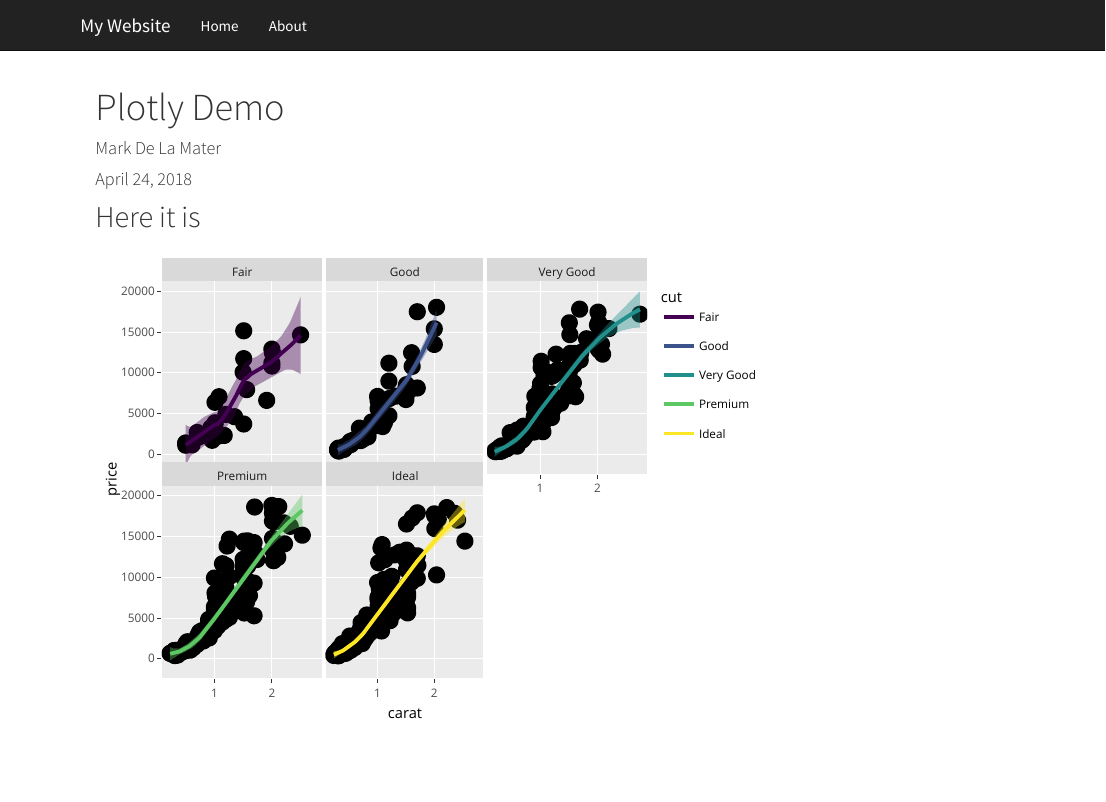
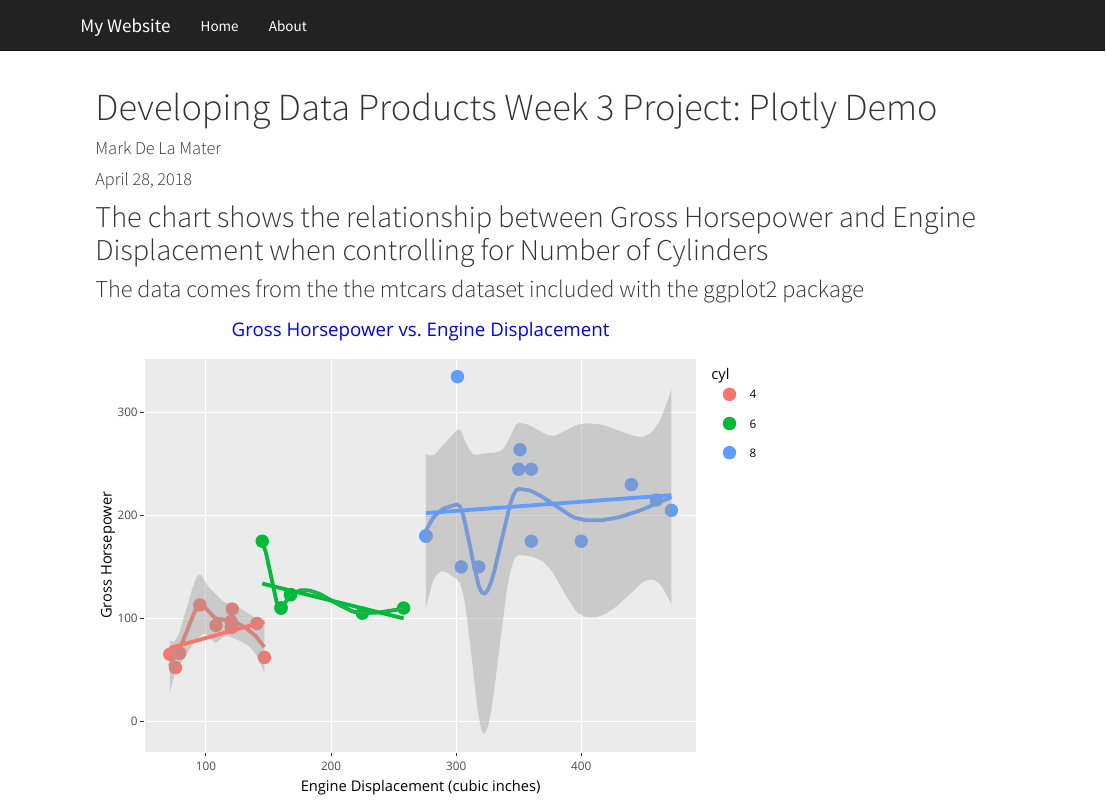
Before and after one commit to mdlm1951/PRJ_02, an R Markdown document (index.Rmd): the page in a window 1100 px wide, from its top. Rendered offline with R 4.5, knitr and Pandoc, with nearby package versions.

Commit message:
First Commit of mtcars chart

````diff
--- a/index.Rmd
+++ b/index.Rmd
@@ -1,7 +1,7 @@
 ---
-title: "Plotly Demo"
+title: "Developing Data Products Week 3 Project: Plotly Demo"
 author: "Mark De La Mater"
-date: "April 24, 2018"
+date: "April 28, 2018"
 output: html_document
 ---
 
@@ -9,20 +9,26 @@ output: html_document
 knitr::opts_chunk$set(echo = TRUE, warning = FALSE, message = FALSE)
 ```
 
-## Here it is
+## The chart shows the relationship between Gross Horsepower and Engine Displacement when controlling for Number of Cylinders
+### The data comes from the the mtcars dataset included with the ggplot2 package
 
 ```{r main, echo = FALSE, plotly = TRUE}
-
+library(tidyverse)
 library(plotly)
 
-set.seed(100)
-d <- diamonds[sample(nrow(diamonds), 1000), ]
+df <- mtcars
+df$cyl <- as.factor(df$cyl)
 
-p <- ggplot(data = d, aes(x = carat, y = price)) +
-  geom_point(aes(text = paste("Clarity:", clarity)), size = 4) +
-  geom_smooth(aes(colour = cut, fill = cut)) + facet_wrap(~ cut)
+g <- ggplot(data = df, aes(x = disp, y = hp, color = cyl)) +
+     geom_point(size = 3) +
+     geom_smooth() +
+     geom_smooth(method = "lm", se = FALSE) +
+     labs(title = "Gross Horsepower vs. Engine Displacement", subtitle = "By Number of Cylinders") +
+     labs(x = "Engine Displacement (cubic inches)", y = "Gross Horsepower") +
+     theme(plot.title = element_text(size = 14, color = "blue", hjust = 0.5)) +
+     theme(plot.subtitle = element_text(size = 10, color = "black", hjust = 0.5))
 
-p_plotly <- ggplotly(p)
+p_plotly <- ggplotly(g)
 
 p_plotly
 
````
Also changed, not shown: index.html.
